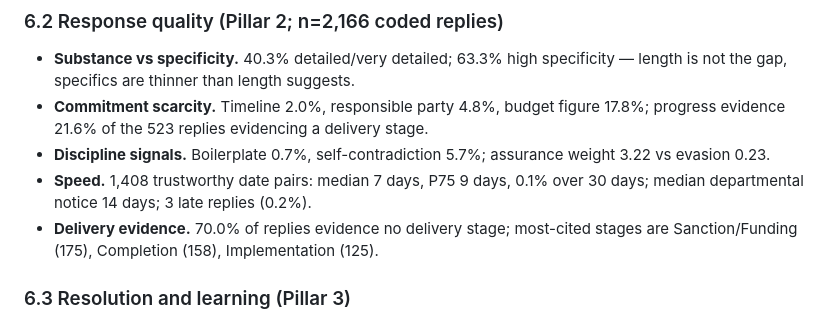
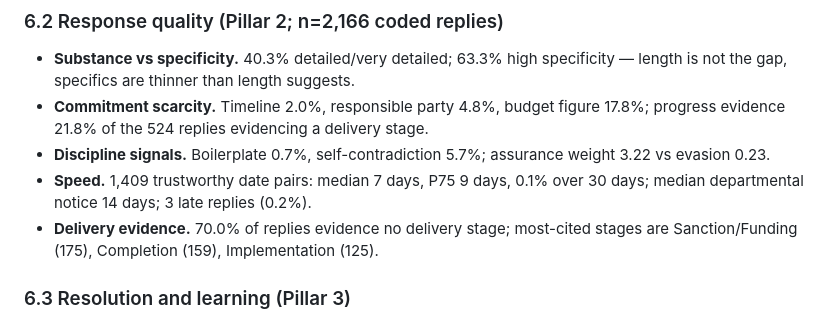
Before and after one commit to ajayc-iima/legislative-analysis, a Markdown page: docs/ARTICLE_SCAFFOLD.md, the part around the change. Rendered like a GitHub page.

Commit message:
docs: sync scaffold to final regen numbers

```diff
--- a/docs/ARTICLE_SCAFFOLD.md
+++ b/docs/ARTICLE_SCAFFOLD.md
@@ -214,16 +214,16 @@ all figures computed live in `output/report/index.html`)
   63.3% high specificity — length is not the gap, specifics are
   thinner than length suggests.
 - **Commitment scarcity.** Timeline 2.0%, responsible party
-  4.8%, budget figure 17.8%; progress evidence 21.6% of the
-  523 replies evidencing a delivery stage.
+  4.8%, budget figure 17.8%; progress evidence 21.8% of the
+  524 replies evidencing a delivery stage.
 - **Discipline signals.** Boilerplate 0.7%, self-contradiction
   5.7%; assurance weight 3.22 vs evasion 0.23.
-- **Speed.** 1,408 trustworthy date pairs: median 7 days,
+- **Speed.** 1,409 trustworthy date pairs: median 7 days,
   P75 9 days, 0.1% over 30 days; median departmental notice
   14 days; 3 late replies (0.2%).
 - **Delivery evidence.** 70.0% of replies evidence no delivery
   stage; most-cited stages are Sanction/Funding (175),
-  Completion (158), Implementation (125).
+  Completion (159), Implementation (125).
 
 ### 6.3 Resolution and learning (Pillar 3)
 - **Trajectories (66 recurring subjects).** Stalled 41,
```
